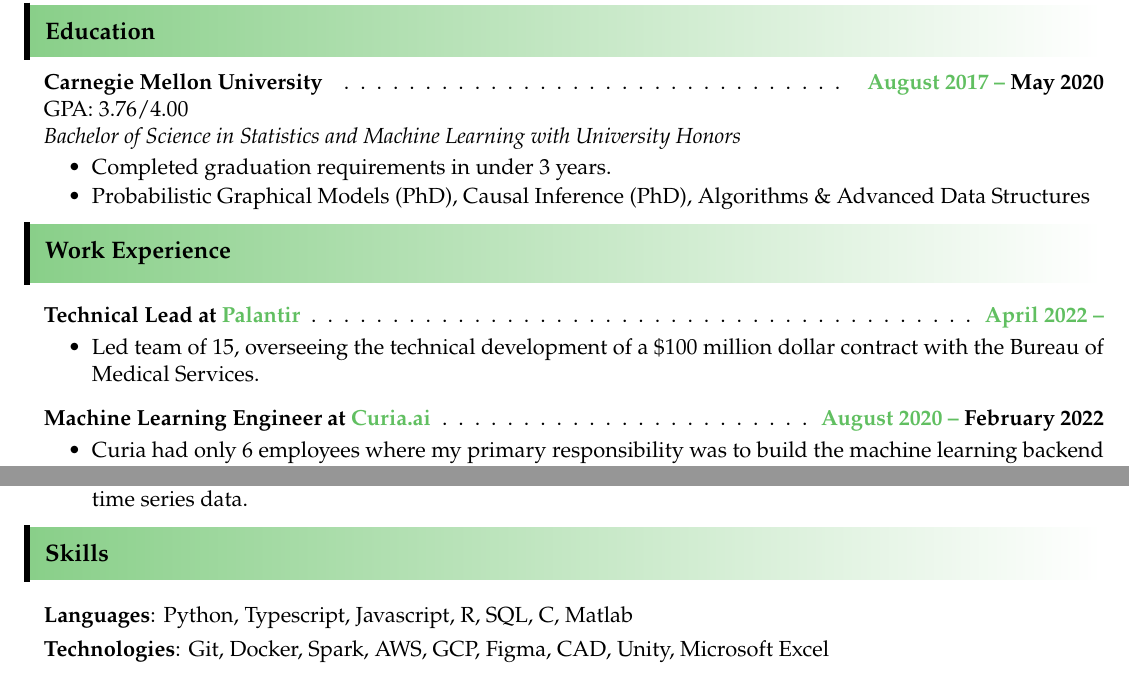
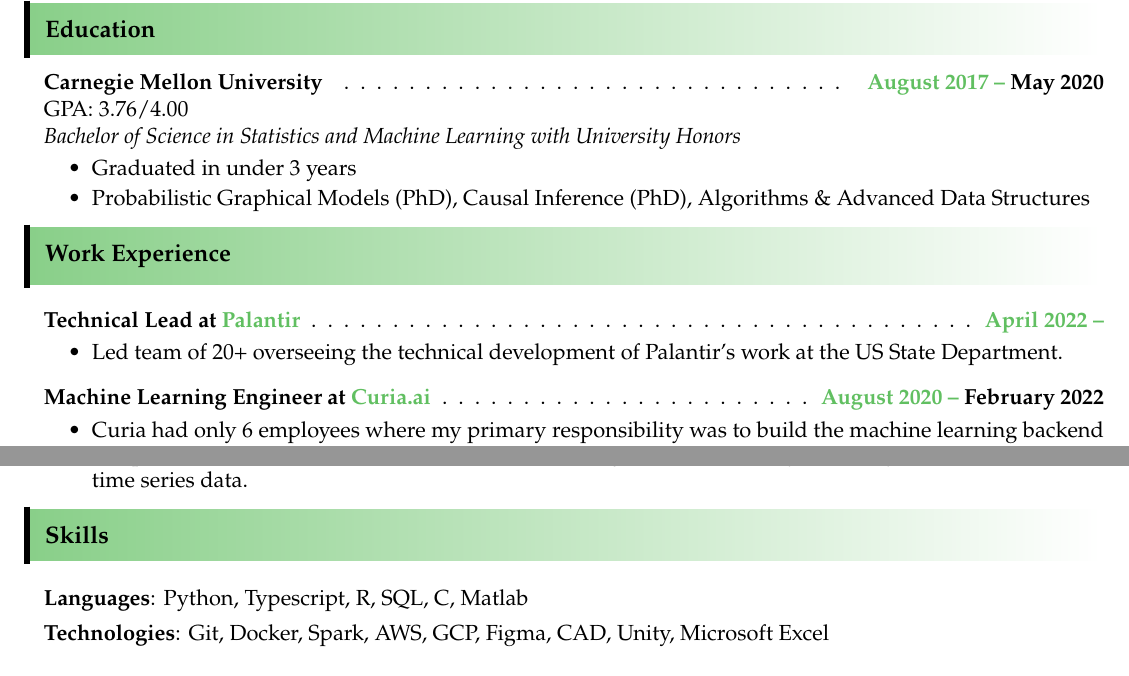
Before and after one commit to Mochael/resume, a LaTeX CV (Michael_Kronovet_Resume.tex): two parts of the page, joined at a grey line, cut so that both start at the same text. Compiled offline with pdfLaTeX.

Commit message:
resume updates

```diff
--- a/Michael_Kronovet_Resume.tex
+++ b/Michael_Kronovet_Resume.tex
@@ -122,7 +122,7 @@
 
 	\vspace{-4pt}
 	\begin{itemize}
-		\resitem{Completed graduation requirements in under 3 years.}
+		\resitem{Graduated in under 3 years}
 		\resitem{Probabilistic Graphical Models (PhD), Causal Inference (PhD), Algorithms \& Advanced Data Structures}
 	\end{itemize}
 	% \vspace{-0.01pt}
@@ -141,7 +141,7 @@
 	\item[] \textbf{Technical Lead at \textcolor{myGreen}{Palantir}} \cftdotfill{\cftdotsep} \textbf{\textcolor{myGreen}{April 2022 --}}\\
 	\vspace{-4pt}
 	\begin{itemize}
-		\resitem{Led team of 15, overseeing the technical development of a \$100 million dollar contract with the Bureau of Medical Services.}
+		\resitem{Led team of 20+ overseeing the technical development of Palantir's work at the US State Department.}
 	\end{itemize}
 
 	\item[] \textbf{Machine Learning Engineer at \textcolor{myGreen}{Curia.ai}} \cftdotfill{\cftdotsep} \textbf{\textcolor{myGreen}{August 2020 --} February 2022}\\
@@ -218,7 +218,7 @@
 \vspace{-5pt}
 	\begin{enumerate}[leftmargin=10pt]
 		\itemsep0em
-		\item[] \textbf{Languages}: Python, Typescript, Javascript, R, SQL, C, Matlab
+		\item[] \textbf{Languages}: Python, Typescript, R, SQL, C, Matlab
 		\item[] \textbf{Technologies}: Git, Docker, Spark, AWS, GCP, Figma, CAD, Unity, Microsoft Excel
 
 	\end{enumerate}
```
Also changed, not shown: Michael_Kronovet_Resume.pdf, 3 other files.
